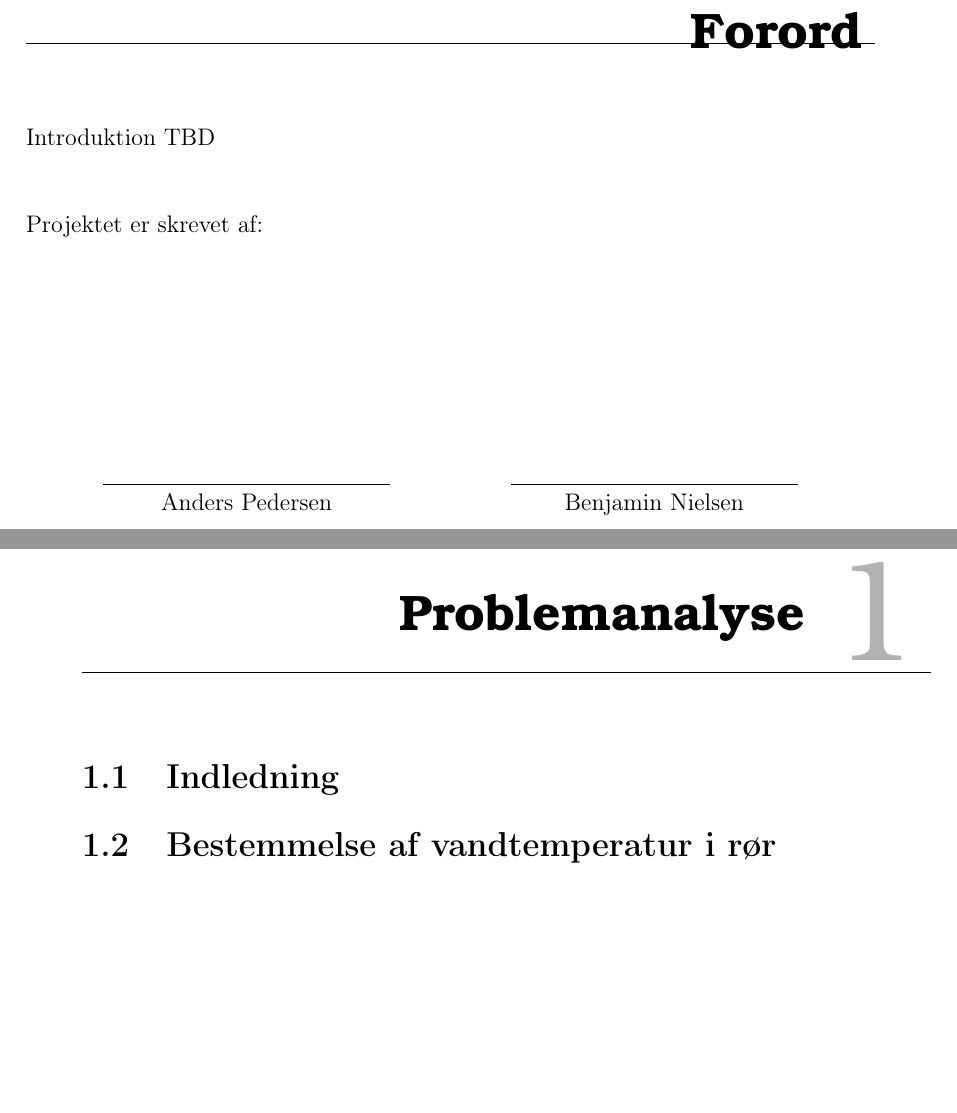
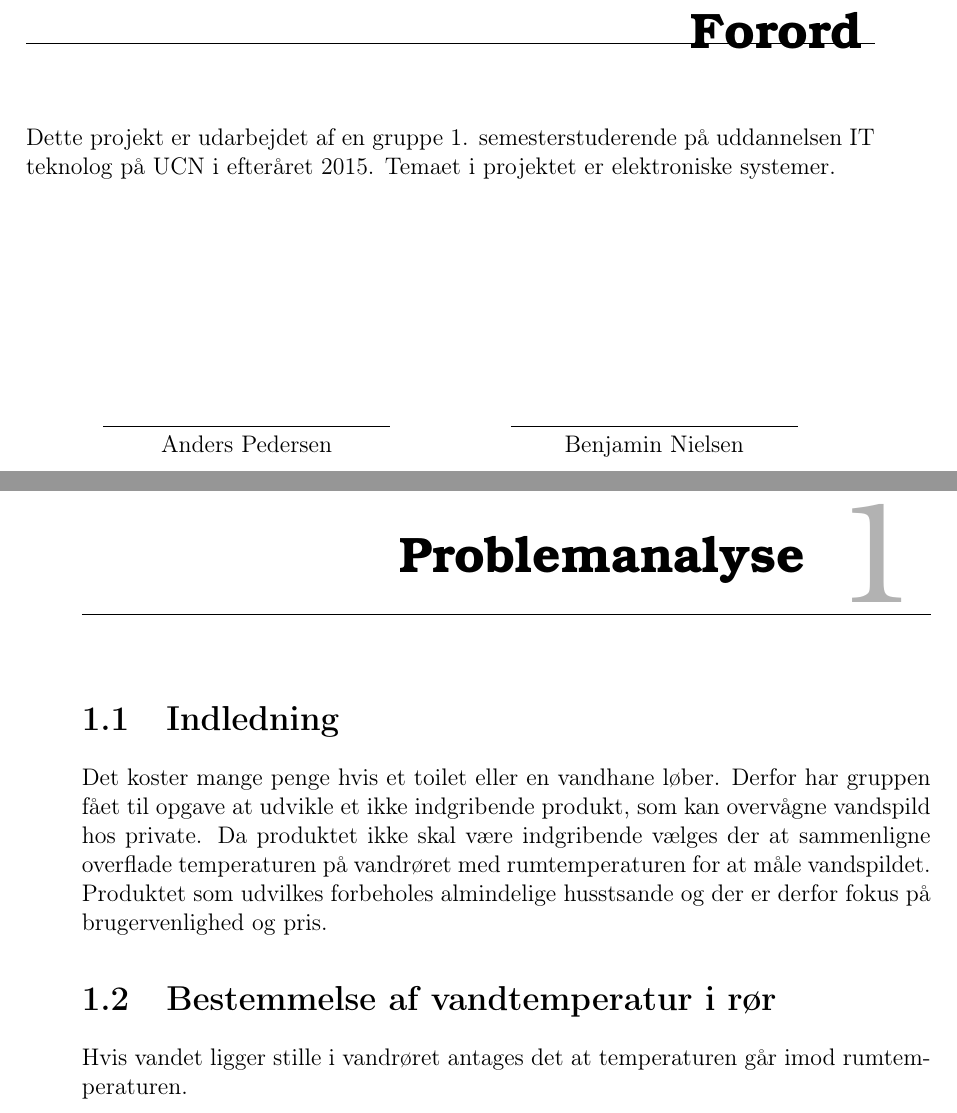
Before and after one commit to Henrik689/UCNG1P2, a LaTeX book (Rapport/rapport.tex, which reads Rapport/contents/formalities/preface.tex, Rapport/contents/problemanalyse/indledning.tex, Rapport/contents/problemanalyse/temp.tex): two parts of pages 4 and 7 of 22, joined at a grey line, cut so that both start at the same text, the shorter picture padded with empty space. Compiled offline with pdfLaTeX.

Commit message:
indleding afsnit

```diff
--- a/Rapport/contents/formalities/preface.tex
+++ b/Rapport/contents/formalities/preface.tex
@@ -1,12 +1,15 @@
 \chapter*{Forord}
-Introduktion TBD
- \\\\
-
 
 %Læsevejledning:\\
 %Kommer senere i projektforløbet.
 %\\\\
-Projektet er skrevet af:\\
+Dette projekt er udarbejdet af en gruppe 1. semesterstuderende på uddannelsen
+IT teknolog på UCN i efteråret 2015. Temaet i projektet er elektroniske systemer.
+
+
+
+
+
 %
 \phantom{Luft}\vspace{3cm}
 \begin{table}[H]
--- a/Rapport/contents/problemanalyse/indledning.tex
+++ b/Rapport/contents/problemanalyse/indledning.tex
@@ -1 +1,2 @@
 \section{Indledning}
+Det koster mange penge hvis et toilet eller en vandhane løber. Derfor har gruppen fået til opgave at udvikle et ikke indgribende produkt, som kan overvågne vandspild hos private. Da produktet ikke skal være indgribende vælges der at sammenligne overflade temperaturen på vandrøret med rumtemperaturen for at måle vandspildet. Produktet som udvilkes forbeholes almindelige husstsande og der er derfor fokus på brugervenlighed og pris.
--- a/Rapport/contents/problemanalyse/temp.tex
+++ b/Rapport/contents/problemanalyse/temp.tex
@@ -1 +1,2 @@
 \section{Bestemmelse af vandtemperatur i rør}
+ Hvis vandet ligger stille i vandrøret antages det at temperaturen går imod rumtemperaturen.
```
